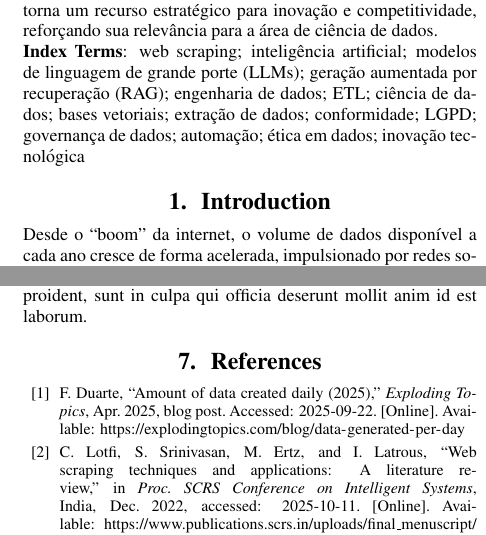
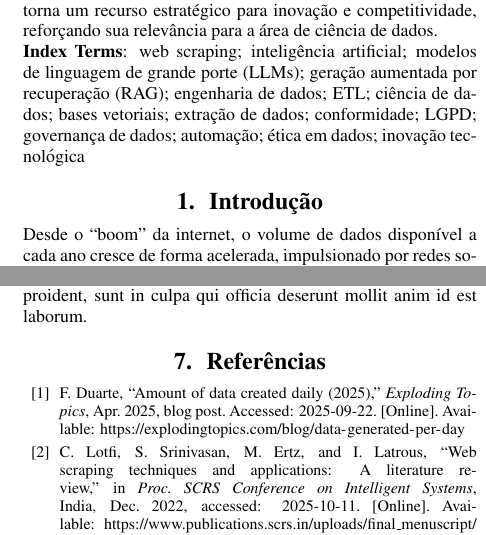
Before and after one commit to Henrriky/data-science-web-scraping-paper, a LaTeX document (main.tex, which reads Odyssey2026.cls, cap02-introducao/index.tex): two parts of the columns of pages 1 and 6 of 6, joined at a grey line, cut so that both start at the same text. Compiled offline with pdfLaTeX.

Commit message:
docs: update section titles to Portuguese in index.tex and Odyssey2026.cls and update file

```diff
--- a/Odyssey2026.cls
+++ b/Odyssey2026.cls
@@ -348,7 +348,7 @@
 \if@preprint\ps@preprint
 \else\ps@empty\flushbottom\fi
 
-\def\thebibliography#1{\section{References}\eightpt\list
+\def\thebibliography#1{\section{Referências}\eightpt\list
  {[\arabic{enumi}]}{\settowidth\labelwidth{[#1]}\leftmargin\labelwidth
  \advance\leftmargin\labelsep
  \usecounter{enumi}}
--- a/cap02-introducao/index.tex
+++ b/cap02-introducao/index.tex
@@ -1,4 +1,4 @@
-\section{Introduction}
+\section{Introdução}
 
 Desde o “boom” da internet, o volume de dados disponível a cada ano cresce de forma acelerada, impulsionado por redes sociais, comércio eletrônico, artigos, bibliotecas de vídeos, imagens, entre outras plataformas digitais. Presume-se que, em 2025, o mundo atingirá um marco de 181 zettabytes de dados gerados \cite{explodingtopics2025}, o que demonstra o desafio de coletar, processar e transformar essa quantidade enorme de informações em conhecimento útil para os setores público e privado. Dessa forma, torna-se cada vez mais necessária a utilização de técnicas que automatizem a extração dessas informações, capazes de lidar com dados em larga escala.
 
```
Also changed, not shown: main.pdf.
